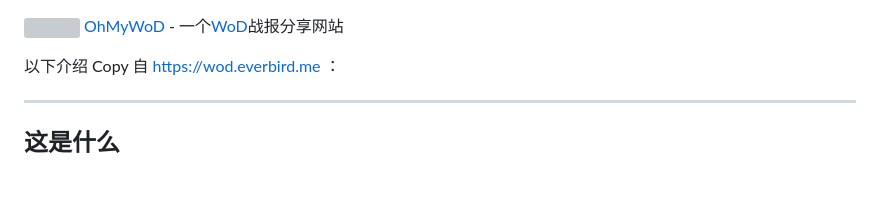
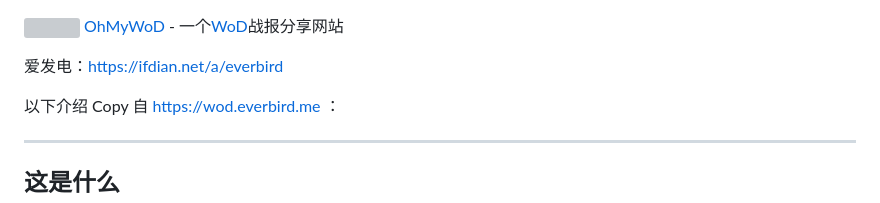
Before and after one commit to everbird/ohmywod, a Markdown page: README.md, the part around the change. Rendered like a GitHub page; blank space fills up the shorter version; grey boxes are pictures that could not be loaded.

Commit message:
Include donation link in README
Add donation link to README

```diff
--- a/README.md
+++ b/README.md
@@ -1,4 +1,6 @@
 ![](https://wod.everbird.me/static/img/favicon.ico) [OhMyWoD](https://wod.everbird.me) - 一个[WoD](https://world-of-dungeons.org)战报分享网站
+
+爱发电：https://ifdian.net/a/everbird
 
 以下介绍 Copy 自 https://wod.everbird.me ：
 
```
